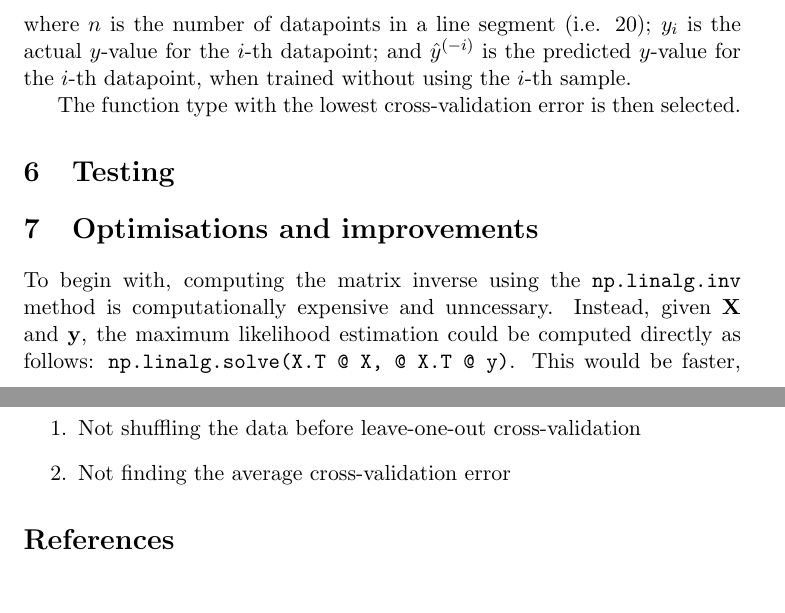
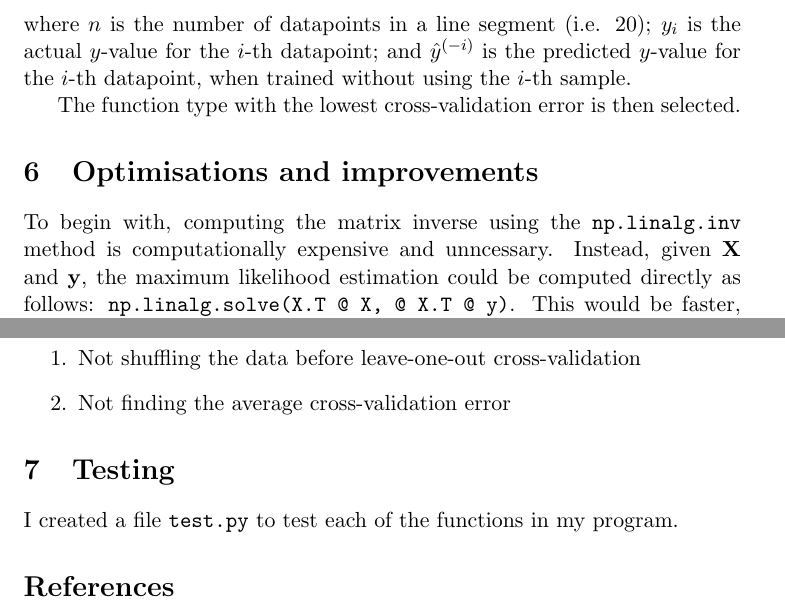
Before and after one commit to georgeherbert/an-unknown-signal, a LaTeX paper (report/report.tex): two parts of pages 2 and 3 of 3, joined at a grey line, cut so that both start at the same text. Compiled offline with pdfLaTeX.

Commit message:
Added a small testing comment

```diff
--- a/report/report.tex
+++ b/report/report.tex
@@ -114,8 +114,6 @@ datapoint, when trained without using the $i$-th sample.
 
 The function type with the lowest cross-validation error is then selected.
 
-\section{Testing}
-
 \section{Optimisations and improvements}
 
 To begin with,
@@ -145,11 +143,15 @@ currently stands can be easily adapted to use $k$-fold
 cross-validation for any value of $k$ that is a factor of 20
 by changing the constant \texttt{K} in the code.
 
-
 \begin{enumerate}
     \item{Not shuffling the data before leave-one-out cross-validation}
     \item{Not finding the average cross-validation error}
 \end{enumerate}
+
+\section{Testing}
+
+I created a file \texttt{test.py} to test each of the
+functions in my program.
 
 \begin{thebibliography}{9}
 
```
Also changed, not shown: report/report.pdf.
